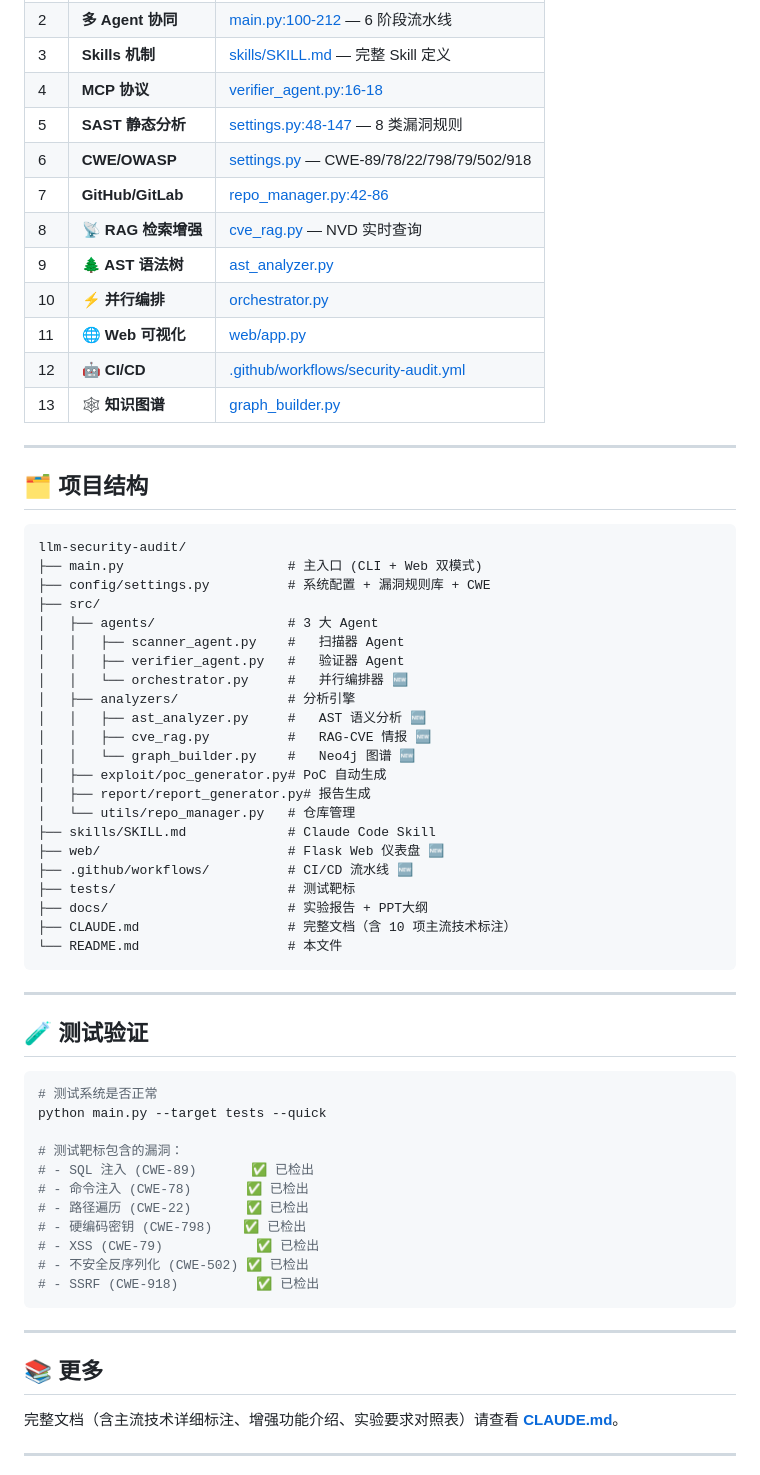
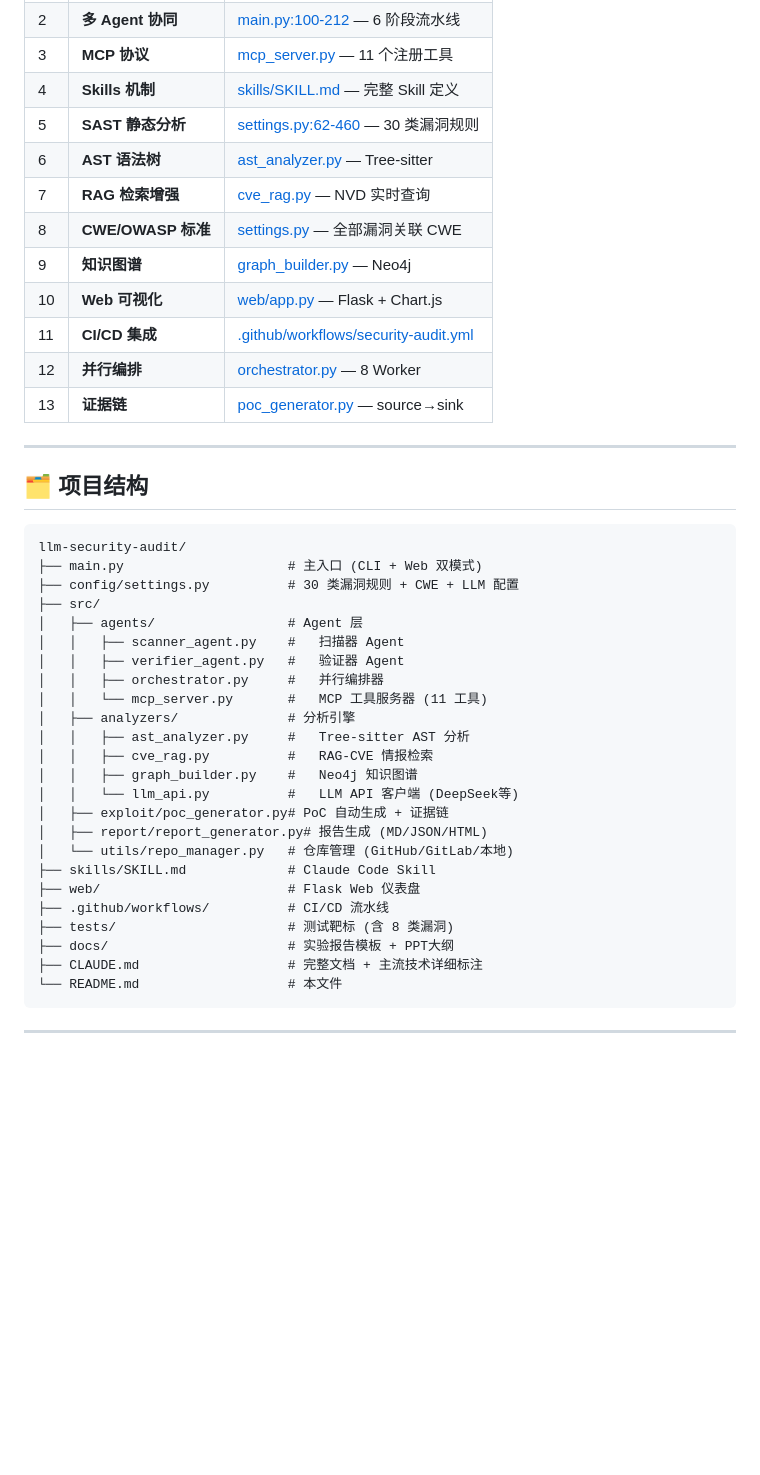
Before and after one commit to xiangxiangbigqueen/llm-security-audit, a Markdown page: README.md, the part around one of its changes. GitHub-like rendering; blank space fills up the shorter version.

````diff
--- a/README.md
+++ b/README.md
@@ -156,15 +159,15 @@ python main.py --target /path/to/你的项目   # 扫真实项目
 | 2 | **多 Agent 协同** | [main.py:100-212](main.py#L100) — 6 阶段流水线 |
-| 3 | **Skills 机制** | [skills/SKILL.md](skills/SKILL.md) — 完整 Skill 定义 |
-| 4 | **MCP 协议** | [verifier_agent.py:16-18](src/agents/verifier_agent.py#L16) |
-| 5 | **SAST 静态分析** | [settings.py:48-147](config/settings.py#L48) — 8 类漏洞规则 |
-| 6 | **CWE/OWASP** | [settings.py](config/settings.py) — CWE-89/78/22/798/79/502/918 |
-| 7 | **GitHub/GitLab** | [repo_manager.py:42-86](src/utils/repo_manager.py#L42) |
-| 8 | **📡 RAG 检索增强** | [cve_rag.py](src/analyzers/cve_rag.py) — NVD 实时查询 |
-| 9 | **🌲 AST 语法树** | [ast_analyzer.py](src/analyzers/ast_analyzer.py) |
-| 10 | **⚡ 并行编排** | [orchestrator.py](src/agents/orchestrator.py) |
-| 11 | **🌐 Web 可视化** | [web/app.py](web/app.py) |
-| 12 | **🤖 CI/CD** | [.github/workflows/security-audit.yml](.github/workflows/security-audit.yml) |
-| 13 | **🕸️ 知识图谱** | [graph_builder.py](src/analyzers/graph_builder.py) |
+| 3 | **MCP 协议** | [mcp_server.py](src/agents/mcp_server.py) — 11 个注册工具 |
+| 4 | **Skills 机制** | [skills/SKILL.md](skills/SKILL.md) — 完整 Skill 定义 |
+| 5 | **SAST 静态分析** | [settings.py:62-460](config/settings.py#L62) — 30 类漏洞规则 |
+| 6 | **AST 语法树** | [ast_analyzer.py](src/analyzers/ast_analyzer.py) — Tree-sitter |
+| 7 | **RAG 检索增强** | [cve_rag.py](src/analyzers/cve_rag.py) — NVD 实时查询 |
+| 8 | **CWE/OWASP 标准** | [settings.py](config/settings.py) — 全部漏洞关联 CWE |
+| 9 | **知识图谱** | [graph_builder.py](src/analyzers/graph_builder.py) — Neo4j |
+| 10 | **Web 可视化** | [web/app.py](web/app.py) — Flask + Chart.js |
+| 11 | **CI/CD 集成** | [.github/workflows/security-audit.yml](.github/workflows/security-audit.yml) |
+| 12 | **并行编排** | [orchestrator.py](src/agents/orchestrator.py) — 8 Worker |
+| 13 | **证据链** | [poc_generator.py](src/exploit/poc_generator.py) — source→sink |
 
 ---
 
@@ -173,52 +176,30 @@ python main.py --target /path/to/你的项目   # 扫真实项目
 ```
 llm-security-audit/
 ├── main.py                     # 主入口 (CLI + Web 双模式)
-├── config/settings.py          # 系统配置 + 漏洞规则库 + CWE
+├── config/settings.py          # 30 类漏洞规则 + CWE + LLM 配置
 ├── src/
-│   ├── agents/                 # 3 大 Agent
+│   ├── agents/                 # Agent 层
 │   │   ├── scanner_agent.py    #   扫描器 Agent
 │   │   ├── verifier_agent.py   #   验证器 Agent
-│   │   └── orchestrator.py     #   并行编排器 🆕
+│   │   ├── orchestrator.py     #   并行编排器
+│   │   └── mcp_server.py       #   MCP 工具服务器 (11 工具)
 │   ├── analyzers/              # 分析引擎
-│   │   ├── ast_analyzer.py     #   AST 语义分析 🆕
-│   │   ├── cve_rag.py          #   RAG-CVE 情报 🆕
-│   │   └── graph_builder.py    #   Neo4j 图谱 🆕
-│   ├── exploit/poc_generator.py# PoC 自动生成
-│   ├── report/report_generator.py# 报告生成
-│   └── utils/repo_manager.py   # 仓库管理
+│   │   ├── ast_analyzer.py     #   Tree-sitter AST 分析
+│   │   ├── cve_rag.py          #   RAG-CVE 情报检索
+│   │   ├── graph_builder.py    #   Neo4j 知识图谱
+│   │   └── llm_api.py          #   LLM API 客户端 (DeepSeek等)
+│   ├── exploit/poc_generator.py# PoC 自动生成 + 证据链
+│   ├── report/report_generator.py# 报告生成 (MD/JSON/HTML)
+│   └── utils/repo_manager.py   # 仓库管理 (GitHub/GitLab/本地)
 ├── skills/SKILL.md             # Claude Code Skill
-├── web/                        # Flask Web 仪表盘 🆕
-├── .github/workflows/          # CI/CD 流水线 🆕
-├── tests/                      # 测试靶标
-├── docs/                       # 实验报告 + PPT大纲
-├── CLAUDE.md                   # 完整文档（含 10 项主流技术标注）
+├── web/                        # Flask Web 仪表盘
+├── .github/workflows/          # CI/CD 流水线
+├── tests/                      # 测试靶标 (含 8 类漏洞)
+├── docs/                       # 实验报告模板 + PPT大纲
+├── CLAUDE.md                   # 完整文档 + 主流技术详细标注
 └── README.md                   # 本文件
 ```
 
 ---
 
-## 🧪 测试验证
-
-```bash
-# 测试系统是否正常
-python main.py --target tests --quick
-
-# 测试靶标包含的漏洞：
-# - SQL 注入 (CWE-89)       ✅ 已检出
-# - 命令注入 (CWE-78)       ✅ 已检出
-# - 路径遍历 (CWE-22)       ✅ 已检出
-# - 硬编码密钥 (CWE-798)    ✅ 已检出
-# - XSS (CWE-79)            ✅ 已检出
-# - 不安全反序列化 (CWE-502) ✅ 已检出
-# - SSRF (CWE-918)          ✅ 已检出
-```
-
----
-
-## 📚 更多
-
-完整文档（含主流技术详细标注、增强功能介绍、实验要求对照表）请查看 **[CLAUDE.md](CLAUDE.md)**。
-
----
-
 <p align="center">
````
Also changed, not shown: other parts of README.md (+109 -106 lines).
